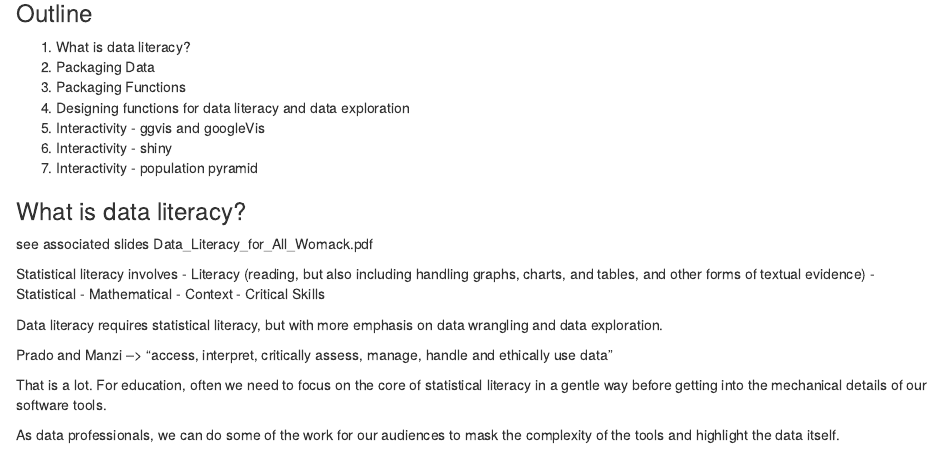
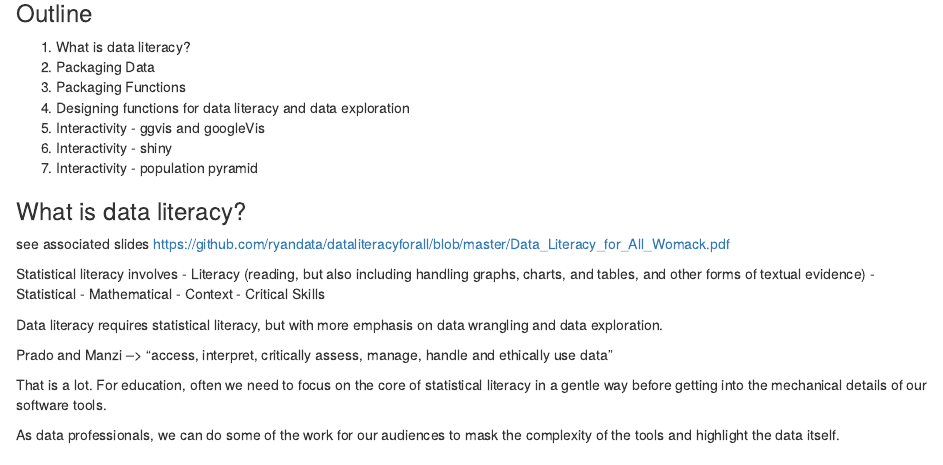
Before and after one commit to ryandata/dataliteracyforall, an R Markdown document (Data_Literacy.Rmd): the page in a window 1100 px wide, from 290 px down. Rendered offline with R 4.5, knitr and Pandoc, with nearby package versions.

```diff
--- a/Data_Literacy.Rmd
+++ b/Data_Literacy.Rmd
@@ -29,7 +29,8 @@
 
 ### What is data literacy?
 
-see associated slides Data_Literacy_for_All_Womack.pdf
+see associated slides
+<https://github.com/ryandata/dataliteracyforall/blob/master/Data_Literacy_for_All_Womack.pdf>
 
 Statistical literacy involves
 - Literacy (reading, but also including handling graphs, charts, and
```
